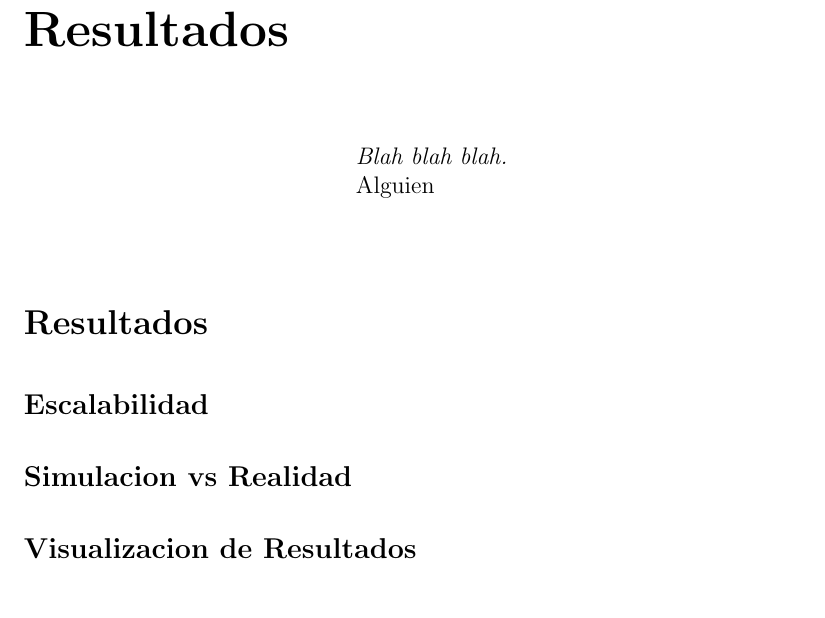
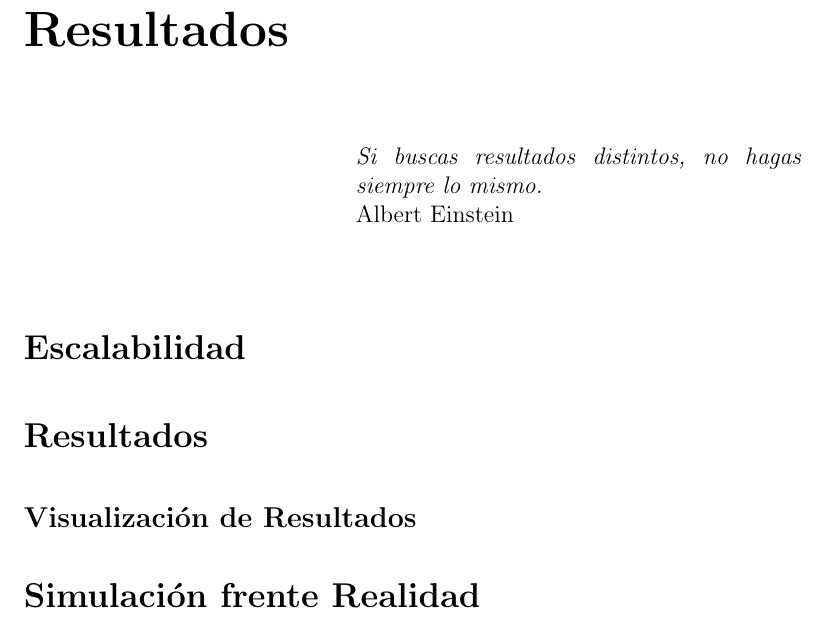
Before and after one commit to ablanco/dissim-memoria, a LaTeX book (dea.tex, which reads capitulo6/cap6.tex): part of page 55 of 77, cut so that both start at the same text. Compiled offline with LaTeX, dvips and Ghostscript.

Commit message:
Reordenados los puntos del capítulo 6 y añadida una cita de Einstein

```diff
--- a/capitulo6/cap6.tex
+++ b/capitulo6/cap6.tex
@@ -7,18 +7,19 @@
 
 \begin{flushright}
 \begin{minipage}{7.85cm}
-    {\em Blah blah blah.} \\  Alguien
+    {\em Si buscas resultados distintos, no hagas siempre lo mismo.} \\ Albert
+    Einstein
 \end{minipage}
 \end{flushright}
 
 \vspace*{5mm}
 
+\section*{Escalabilidad}
+%Lo podemos echar a correr en varias maquinas, eso es cosa de jade
 \section*{Resultados}
 %echamos a correr el simulador y comentamos la jugada
-\subsection*{Escalabilidad}
-%Lo podemos echar a correr en varias maquinas, eso es cosa de jade
-\subsection*{Simulacion vs Realidad}
+\subsection*{Visualización de Resultados}
+%Ventanitas del simulador o capturas de google earth
+\section*{Simulación frente Realidad}
 %Es cuestion de preparar un escenario de nueva orleans y comparar con la
 %bibliografia
-\subsection*{Visualizacion de Resultados}
-%Ventanitas del simulador o capturas de google earth
```
